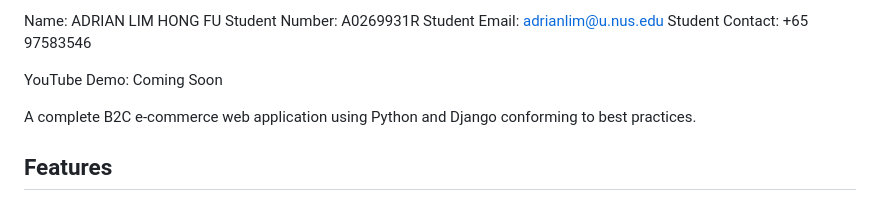
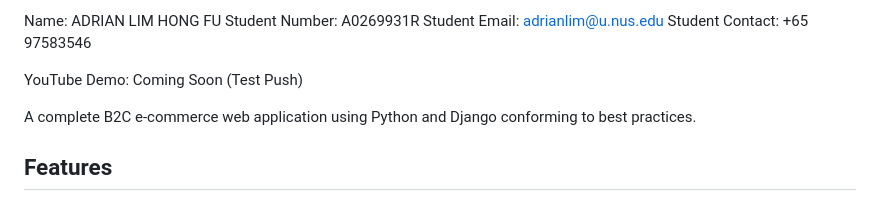
Before and after one commit to ShawnLRH/aurora-mart, a Markdown page: README.md, the part around the change. Drawn GitHub-style.

```diff
--- a/README.md
+++ b/README.md
@@ -12,7 +12,7 @@ Student Number: A0269931R
 Student Email: adrianlim@u.nus.edu
 Student Contact: +65 97583546
 
-YouTube Demo: Coming Soon
+YouTube Demo: Coming Soon (Test Push)
 
 A complete B2C e-commerce web application using Python and Django conforming to best practices.
 
```
